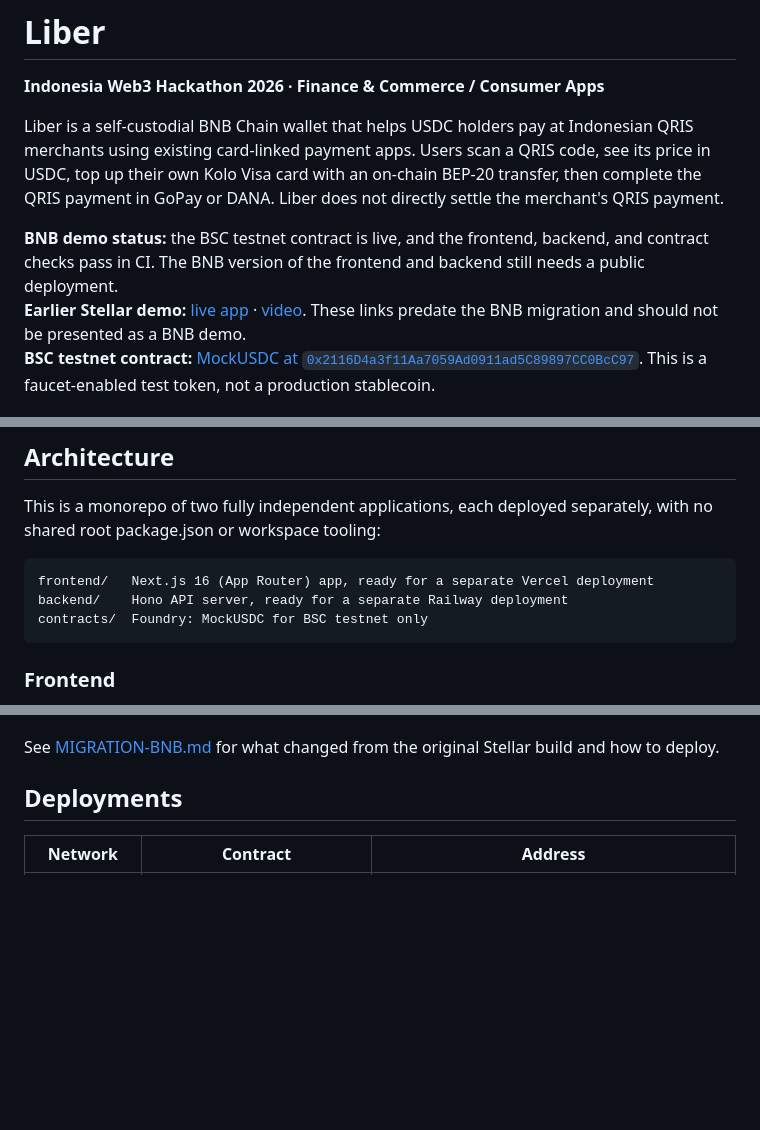
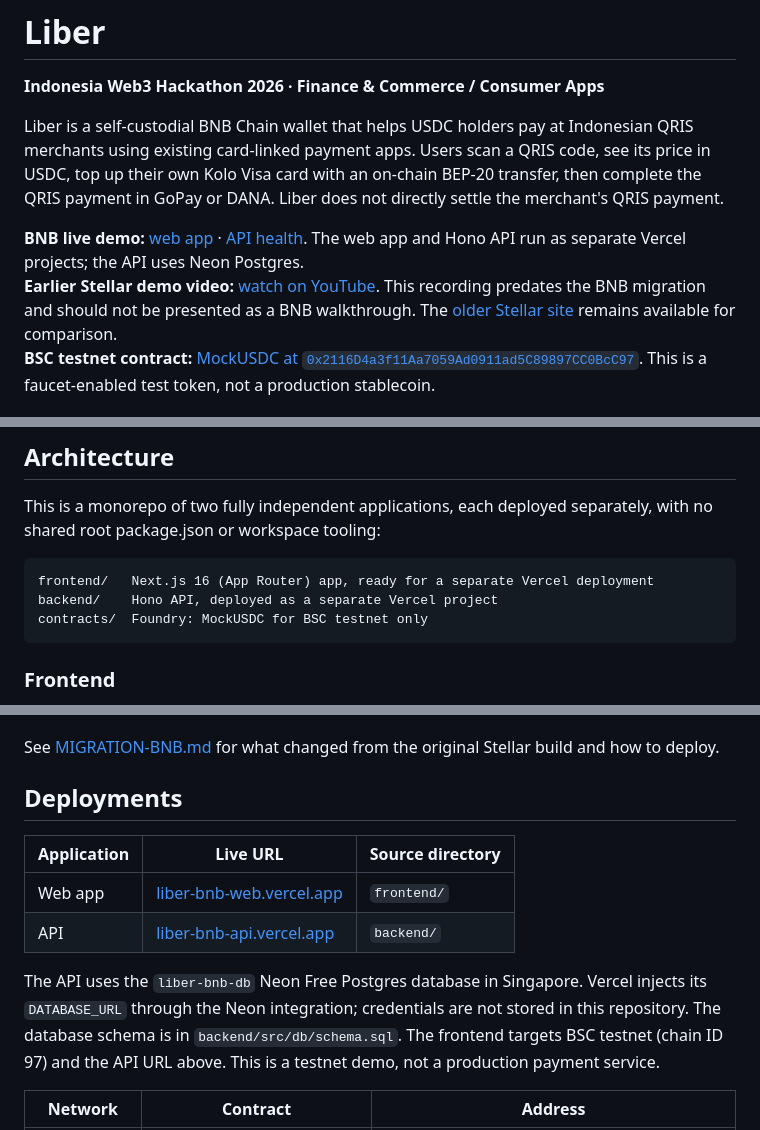
Before and after one commit to agadape/Liber_BnB_hackathon_2026, a Markdown page: README.md, 3 parts joined by grey strips. Drawn GitHub-style; blank space fills up the shorter version.

Commit message:
docs: link live BNB deployment and Neon database

````diff
--- a/README.md
+++ b/README.md
@@ -4,8 +4,8 @@
 
 Liber is a self-custodial BNB Chain wallet that helps USDC holders pay at Indonesian QRIS merchants using existing card-linked payment apps. Users scan a QRIS code, see its price in USDC, top up their own Kolo Visa card with an on-chain BEP-20 transfer, then complete the QRIS payment in GoPay or DANA. Liber does not directly settle the merchant's QRIS payment.
 
-**BNB demo status:** the BSC testnet contract is live, and the frontend, backend, and contract checks pass in CI. The BNB version of the frontend and backend still needs a public deployment.
-**Earlier Stellar demo:** [live app](https://liber-qris.vercel.app) · [video](https://youtu.be/tAt_Gn67OII). These links predate the BNB migration and should not be presented as a BNB demo.
+**BNB live demo:** [web app](https://liber-bnb-web.vercel.app) · [API health](https://liber-bnb-api.vercel.app/health). The web app and Hono API run as separate Vercel projects; the API uses Neon Postgres.
+**Earlier Stellar demo video:** [watch on YouTube](https://youtu.be/tAt_Gn67OII). This recording predates the BNB migration and should not be presented as a BNB walkthrough. The [older Stellar site](https://liber-qris.vercel.app) remains available for comparison.
 **BSC testnet contract:** [MockUSDC at `0x2116D4a3f11Aa7059Ad0911ad5C89897CC0BcC97`](https://testnet.bscscan.com/address/0x2116D4a3f11Aa7059Ad0911ad5C89897CC0BcC97). This is a faucet-enabled test token, not a production stablecoin.
 
 ## The problem
@@ -28,7 +28,7 @@ This is a monorepo of two fully independent applications, each deployed separate
 
 ```
 frontend/   Next.js 16 (App Router) app, ready for a separate Vercel deployment
-backend/    Hono API server, ready for a separate Railway deployment
+backend/    Hono API, deployed as a separate Vercel project
 contracts/  Foundry: MockUSDC for BSC testnet only
 ```
 
@@ -61,6 +61,13 @@ BNB Smart Chain (BSC) is the settlement and custody layer end to end (testnet ch
 See [MIGRATION-BNB.md](MIGRATION-BNB.md) for what changed from the original Stellar build and how to deploy.
 
 ## Deployments
+
+| Application | Live URL | Source directory |
+|---|---|---|
+| Web app | [liber-bnb-web.vercel.app](https://liber-bnb-web.vercel.app) | `frontend/` |
+| API | [liber-bnb-api.vercel.app](https://liber-bnb-api.vercel.app/health) | `backend/` |
+
+The API uses the `liber-bnb-db` Neon Free Postgres database in Singapore. Vercel injects its `DATABASE_URL` through the Neon integration; credentials are not stored in this repository. The database schema is in `backend/src/db/schema.sql`. The frontend targets BSC testnet (chain ID 97) and the API URL above. This is a testnet demo, not a production payment service.
 
 | Network | Contract | Address |
 |---|---|---|
````
